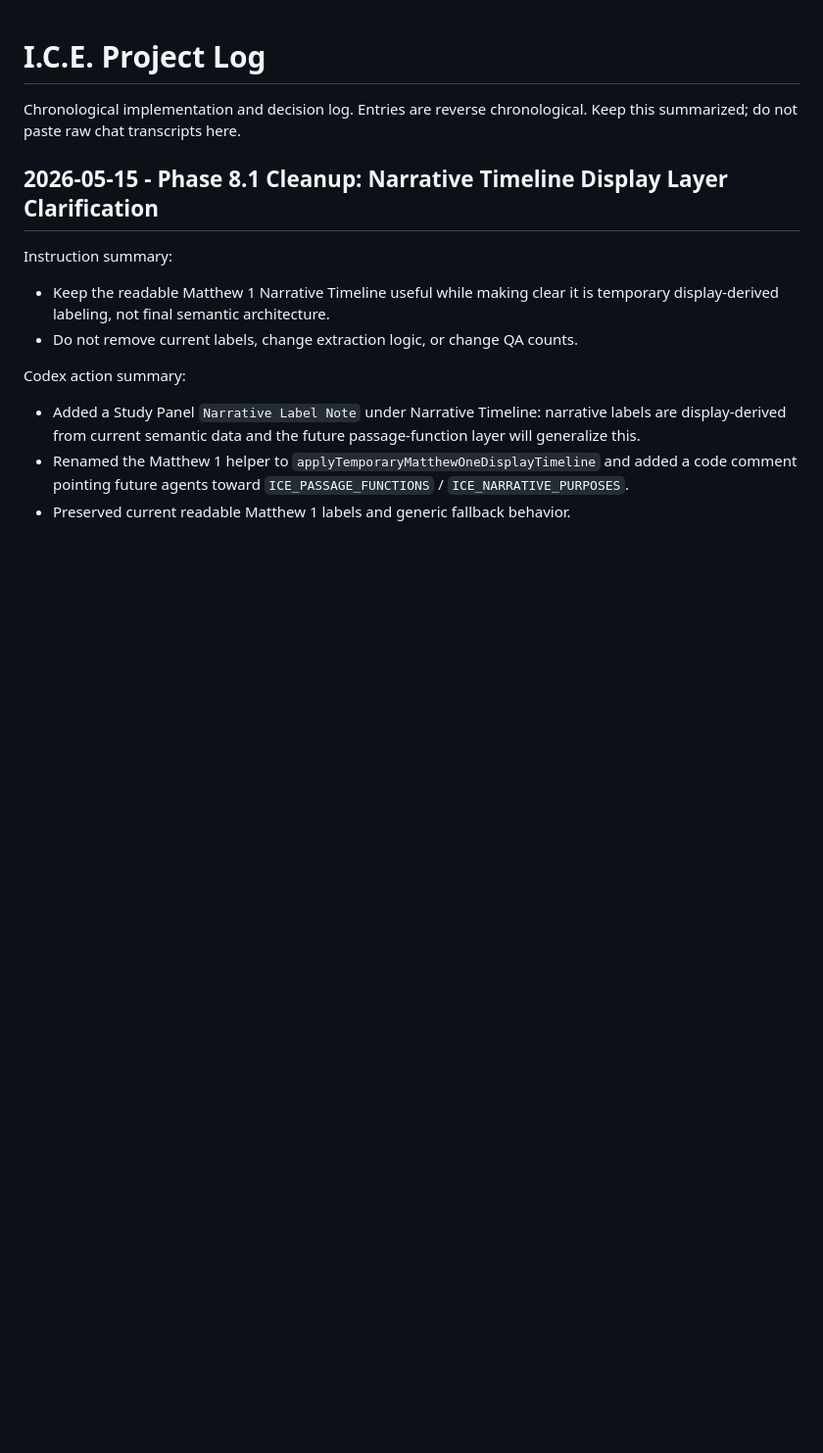
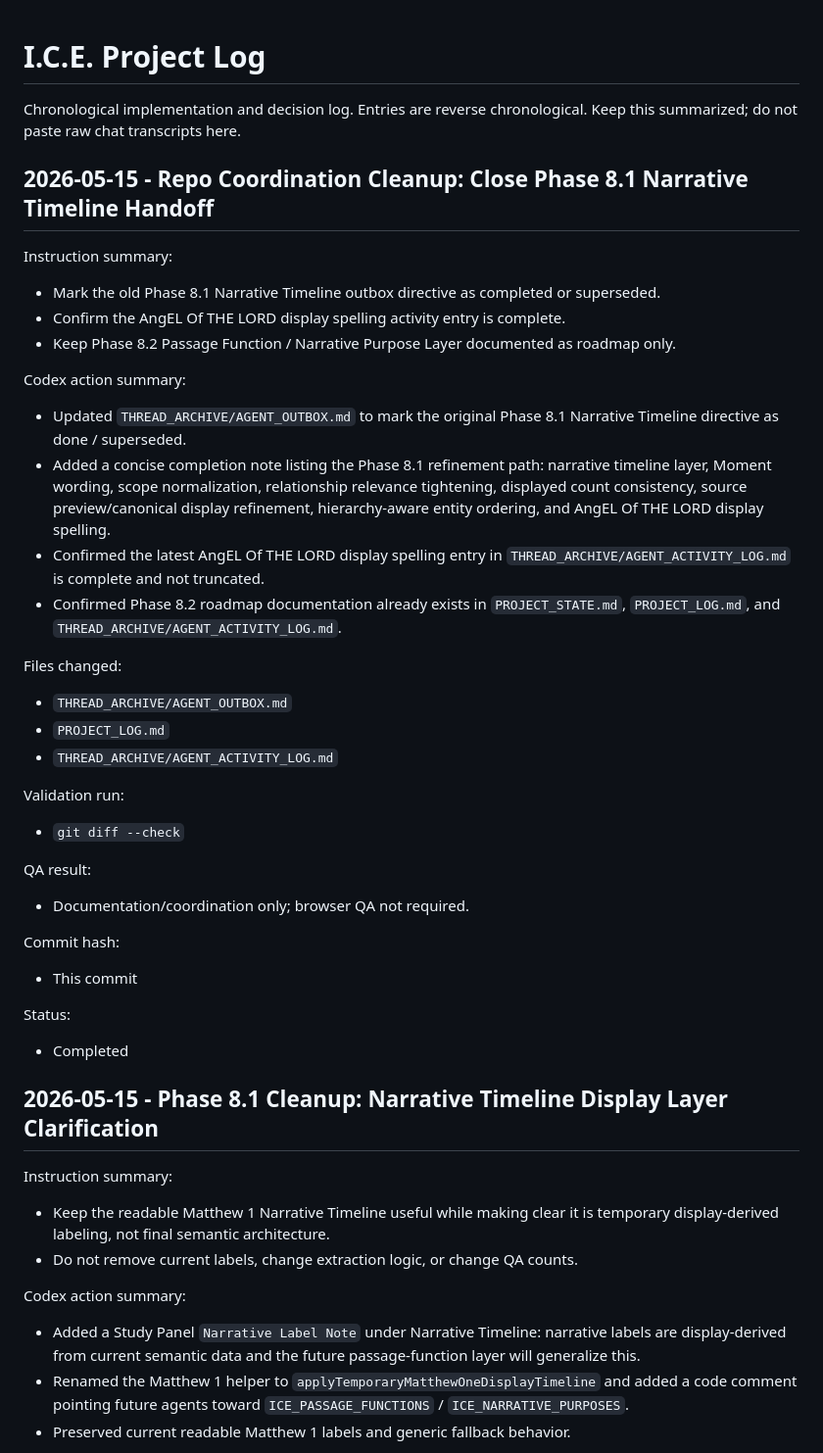
Before and after one commit to DennisWPaulsenJR/I.C.E.project, a Markdown page: PROJECT_LOG.md, the part around the change. Shown at 98% size. Drawn GitHub-style; blank space fills up the shorter version.

```diff
--- a/PROJECT_LOG.md
+++ b/PROJECT_LOG.md
@@ -1,6 +1,35 @@
 # I.C.E. Project Log
 
 Chronological implementation and decision log. Entries are reverse chronological. Keep this summarized; do not paste raw chat transcripts here.
+## 2026-05-15 - Repo Coordination Cleanup: Close Phase 8.1 Narrative Timeline Handoff
+
+Instruction summary:
+- Mark the old Phase 8.1 Narrative Timeline outbox directive as completed or superseded.
+- Confirm the AngEL Of THE LORD display spelling activity entry is complete.
+- Keep Phase 8.2 Passage Function / Narrative Purpose Layer documented as roadmap only.
+
+Codex action summary:
+- Updated `THREAD_ARCHIVE/AGENT_OUTBOX.md` to mark the original Phase 8.1 Narrative Timeline directive as done / superseded.
+- Added a concise completion note listing the Phase 8.1 refinement path: narrative timeline layer, Moment wording, scope normalization, relationship relevance tightening, displayed count consistency, source preview/canonical display refinement, hierarchy-aware entity ordering, and AngEL Of THE LORD display spelling.
+- Confirmed the latest AngEL Of THE LORD display spelling entry in `THREAD_ARCHIVE/AGENT_ACTIVITY_LOG.md` is complete and not truncated.
+- Confirmed Phase 8.2 roadmap documentation already exists in `PROJECT_STATE.md`, `PROJECT_LOG.md`, and `THREAD_ARCHIVE/AGENT_ACTIVITY_LOG.md`.
+
+Files changed:
+- `THREAD_ARCHIVE/AGENT_OUTBOX.md`
+- `PROJECT_LOG.md`
+- `THREAD_ARCHIVE/AGENT_ACTIVITY_LOG.md`
+
+Validation run:
+- `git diff --check`
+
+QA result:
+- Documentation/coordination only; browser QA not required.
+
+Commit hash:
+- This commit
+
+Status:
+- Completed
 ## 2026-05-15 - Phase 8.1 Cleanup: Narrative Timeline Display Layer Clarification
 
 Instruction summary:
```
Also changed, not shown: THREAD_ARCHIVE/AGENT_ACTIVITY_LOG.md (+29 -0 lines), THREAD_ARCHIVE/AGENT_OUTBOX.md (+16 -2 lines).
